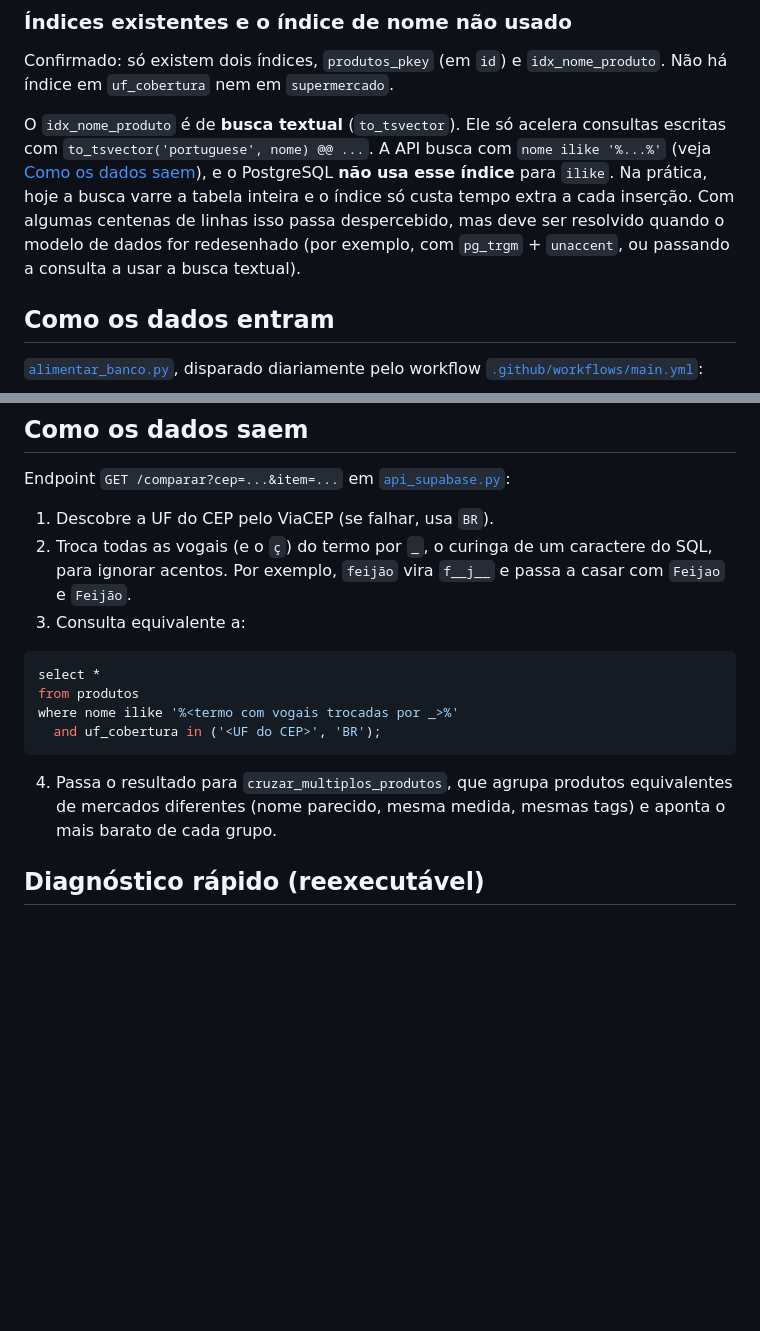
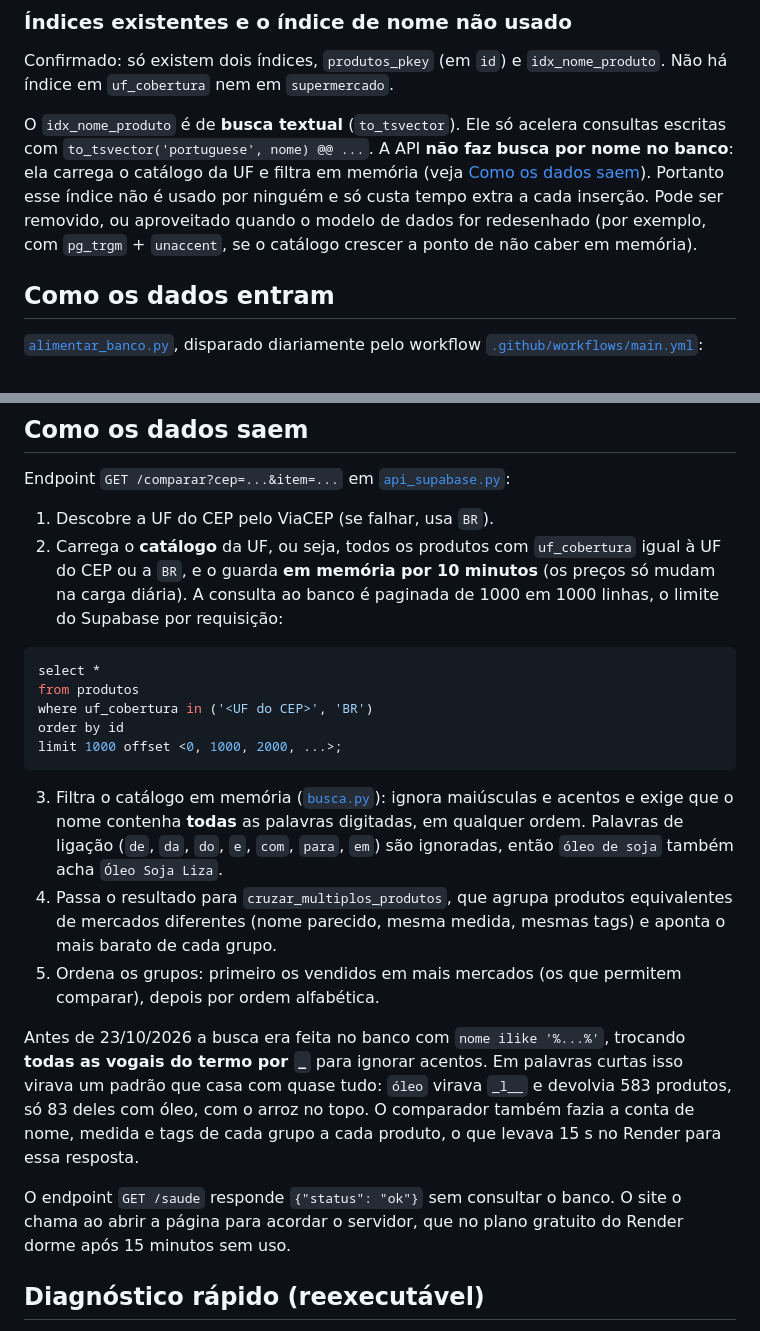
Before and after one commit to rafaelhsl/supermatch-api, a Markdown page: docs/banco_de_dados.md, 2 parts joined by grey strips. Rendered like a GitHub page; blank space fills up the shorter version.

Commit message:
Documenta o novo fluxo de busca da API
Co-Authored-By: Claude Sonnet 5.5 <noreply@anthropic.com>

````diff
--- a/docs/banco_de_dados.md
+++ b/docs/banco_de_dados.md
@@ -112,12 +112,11 @@ Confirmado: só existem dois índices, `produtos_pkey` (em `id`) e `idx_nome_pro
 em `uf_cobertura` nem em `supermercado`.
 
 O `idx_nome_produto` é de **busca textual** (`to_tsvector`). Ele só acelera consultas escritas
-com `to_tsvector('portuguese', nome) @@ ...`. A API busca com `nome ilike '%...%'` (veja
-[Como os dados saem](#como-os-dados-saem)), e o PostgreSQL **não usa esse índice** para `ilike`.
-Na prática, hoje a busca varre a tabela inteira e o índice só custa tempo extra a cada inserção.
-Com algumas centenas de linhas isso passa despercebido, mas deve ser resolvido quando o modelo de
-dados for redesenhado (por exemplo, com `pg_trgm` + `unaccent`, ou passando a consulta a usar a
-busca textual).
+com `to_tsvector('portuguese', nome) @@ ...`. A API **não faz busca por nome no banco**: ela carrega
+o catálogo da UF e filtra em memória (veja [Como os dados saem](#como-os-dados-saem)). Portanto
+esse índice não é usado por ninguém e só custa tempo extra a cada inserção. Pode ser removido, ou
+aproveitado quando o modelo de dados for redesenhado (por exemplo, com `pg_trgm` + `unaccent`, se o
+catálogo crescer a ponto de não caber em memória).
 
 ## Como os dados entram
 
@@ -144,19 +143,35 @@ Riscos conhecidos desse fluxo:
 Endpoint `GET /comparar?cep=...&item=...` em [`api_supabase.py`](../api_supabase.py):
 
 1. Descobre a UF do CEP pelo ViaCEP (se falhar, usa `BR`).
-2. Troca todas as vogais (e o `ç`) do termo por `_`, o curinga de um caractere do SQL, para ignorar
-   acentos. Por exemplo, `feijão` vira `f__j__` e passa a casar com `Feijao` e `Feijão`.
-3. Consulta equivalente a:
+2. Carrega o **catálogo** da UF, ou seja, todos os produtos com `uf_cobertura` igual à UF do CEP ou
+   a `BR`, e o guarda **em memória por 10 minutos** (os preços só mudam na carga diária). A consulta
+   ao banco é paginada de 1000 em 1000 linhas, o limite do Supabase por requisição:
 
 ```sql
 select *
 from produtos
-where nome ilike '%<termo com vogais trocadas por _>%'
-  and uf_cobertura in ('<UF do CEP>', 'BR');
+where uf_cobertura in ('<UF do CEP>', 'BR')
+order by id
+limit 1000 offset <0, 1000, 2000, ...>;
 ```
 
+3. Filtra o catálogo em memória ([`busca.py`](../busca.py)): ignora maiúsculas e acentos e exige que
+   o nome contenha **todas** as palavras digitadas, em qualquer ordem. Palavras de ligação (`de`,
+   `da`, `do`, `e`, `com`, `para`, `em`) são ignoradas, então `óleo de soja` também acha
+   `Óleo Soja Liza`.
 4. Passa o resultado para `cruzar_multiplos_produtos`, que agrupa produtos equivalentes de mercados
    diferentes (nome parecido, mesma medida, mesmas tags) e aponta o mais barato de cada grupo.
+5. Ordena os grupos: primeiro os vendidos em mais mercados (os que permitem comparar), depois por
+   ordem alfabética.
+
+Antes de 23/10/2026 a busca era feita no banco com `nome ilike '%...%'`, trocando **todas as
+vogais do termo por `_`** para ignorar acentos. Em palavras curtas isso virava um padrão que casa
+com quase tudo: `óleo` virava `_l__` e devolvia 583 produtos, só 83 deles com óleo, com o arroz no
+topo. O comparador também fazia a conta de nome, medida e tags de cada grupo a cada produto, o que
+levava 15 s no Render para essa resposta.
+
+O endpoint `GET /saude` responde `{"status": "ok"}` sem consultar o banco. O site o chama ao abrir a
+página para acordar o servidor, que no plano gratuito do Render dorme após 15 minutos sem uso.
 
 ## Diagnóstico rápido (reexecutável)
 
````
